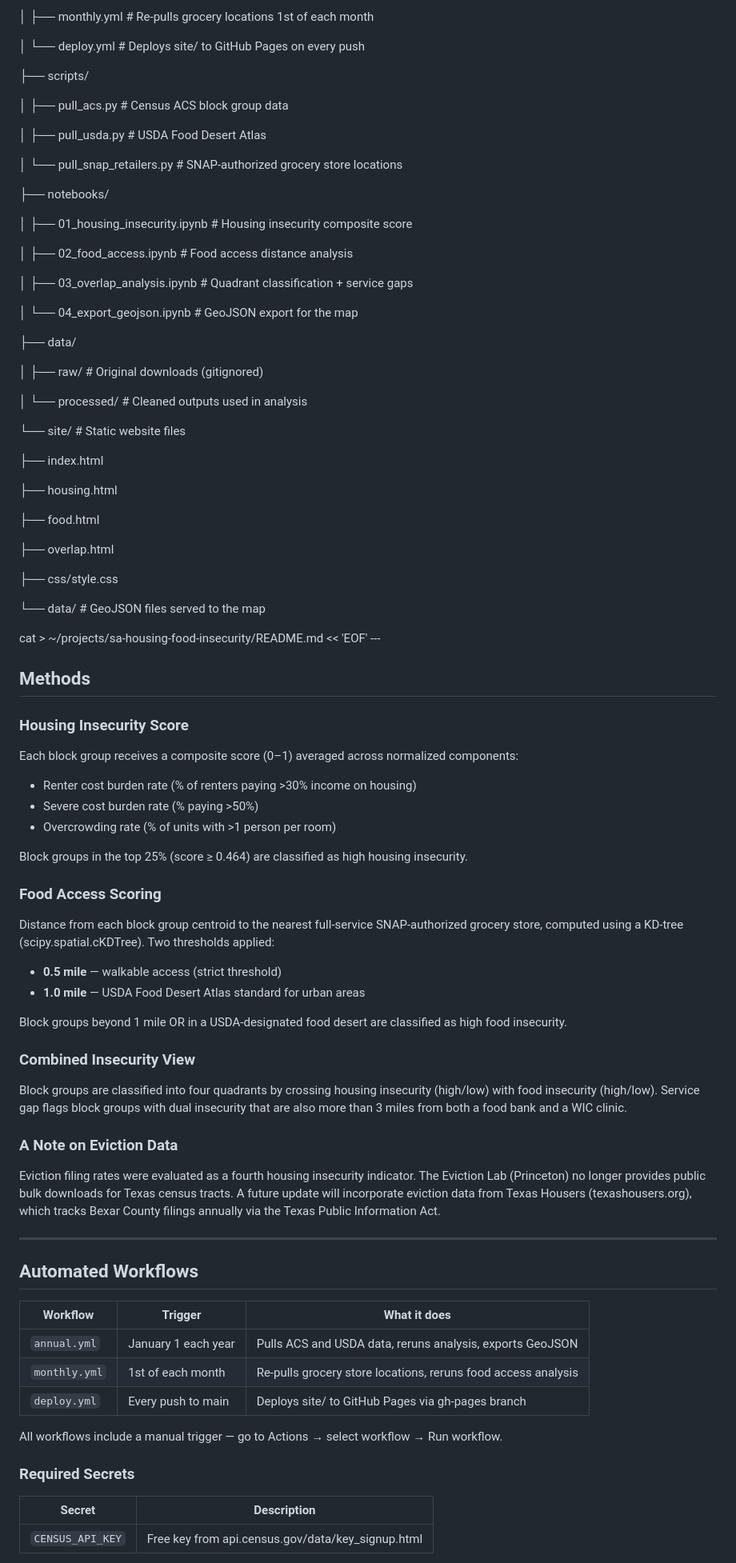
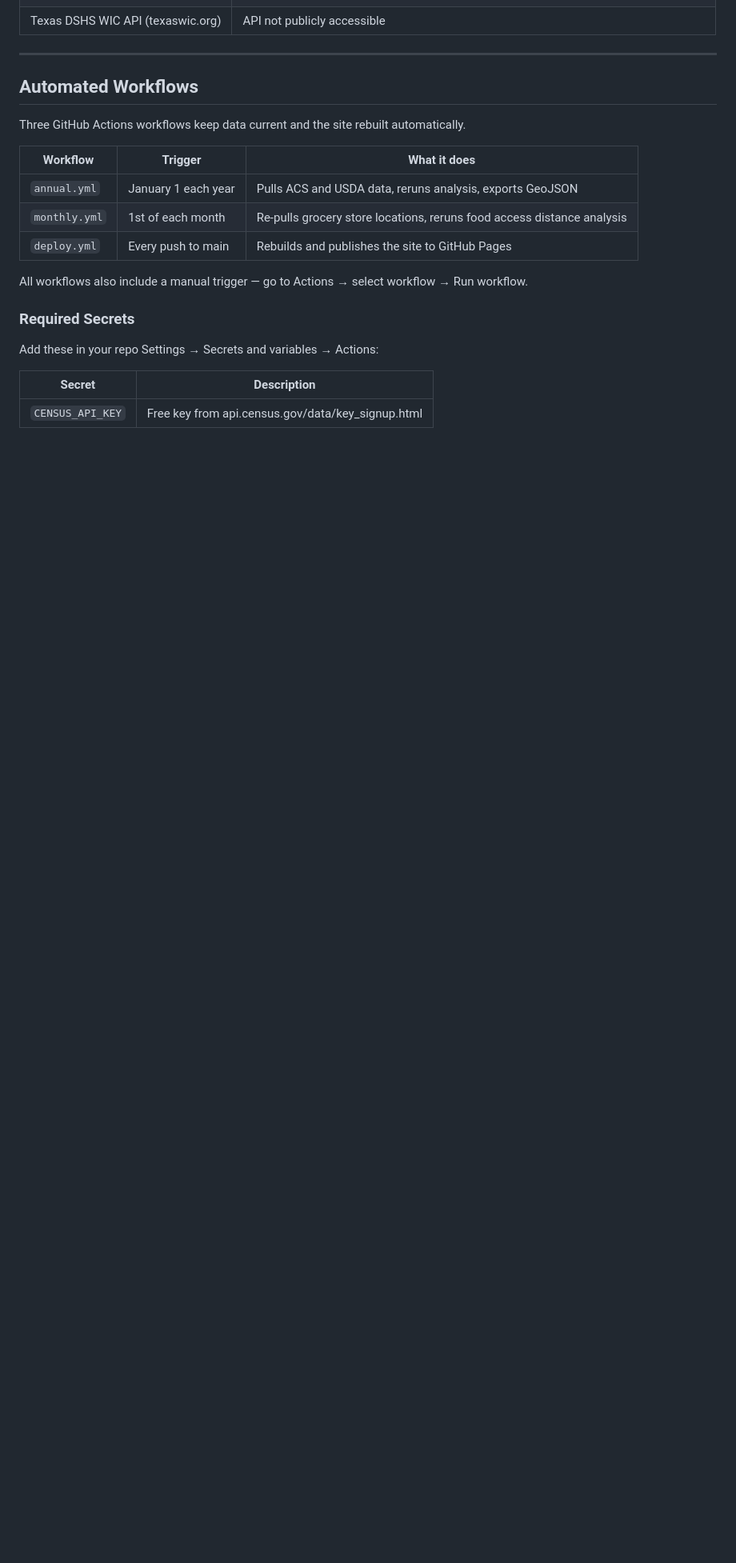
Before and after one commit to abigail-lindemann/sa-housing-food-insecurity, a Markdown page: README.md, the part around one of its changes. Shown at 80% size. Drawn GitHub-style; blank space fills up the shorter version.

```diff
--- a/README.md
+++ b/README.md
@@ -74,89 +50,22 @@ cat > ~/projects/sa-housing-food-insecurity/README.md << 'EOF' sa-housing-food-i
-│       ├── monthly.yml         # Re-pulls grocery locations 1st of each month
-
-│       └── deploy.yml          # Deploys site/ to GitHub Pages on every push
-
-├── scripts/
-
-│   ├── pull_acs.py             # Census ACS block group data
-
-│   ├── pull_usda.py            # USDA Food Desert Atlas
-
-│   └── pull_snap_retailers.py  # SNAP-authorized grocery store locations
-
-├── notebooks/
-
-│   ├── 01_housing_insecurity.ipynb   # Housing insecurity composite score
-
-│   ├── 02_food_access.ipynb          # Food access distance analysis
-
-│   ├── 03_overlap_analysis.ipynb     # Quadrant classification + service gaps
-
-│   └── 04_export_geojson.ipynb       # GeoJSON export for the map
-
-├── data/
-
-│   ├── raw/                    # Original downloads (gitignored)
-
-│   └── processed/              # Cleaned outputs used in analysis
-
-└── site/                       # Static website files
-
-├── index.html
-
-├── housing.html
-
-├── food.html
-
-├── overlap.html
-
-├── css/style.css
-
-└── data/                   # GeoJSON files served to the map
-
-cat > ~/projects/sa-housing-food-insecurity/README.md << 'EOF' ---
-
-## Methods
-
-### Housing Insecurity Score
-Each block group receives a composite score (0–1) averaged across normalized components:
-- Renter cost burden rate (% of renters paying >30% income on housing)
-- Severe cost burden rate (% paying >50%)
-- Overcrowding rate (% of units with >1 person per room)
-
-Block groups in the top 25% (score ≥ 0.464) are classified as high housing insecurity.
-
-### Food Access Scoring
-Distance from each block group centroid to the nearest full-service SNAP-authorized grocery store,
-computed using a KD-tree (scipy.spatial.cKDTree). Two thresholds applied:
-- **0.5 mile** — walkable access (strict threshold)
-- **1.0 mile** — USDA Food Desert Atlas standard for urban areas
-
-Block groups beyond 1 mile OR in a USDA-designated food desert are classified as high food insecurity.
-
-### Combined Insecurity View
-Block groups are classified into four quadrants by crossing housing insecurity (high/low)
-with food insecurity (high/low). Service gap flags block groups with dual insecurity
-that are also more than 3 miles from both a food bank and a WIC clinic.
-
-### A Note on Eviction Data
-Eviction filing rates were evaluated as a fourth housing insecurity indicator.
-The Eviction Lab (Princeton) no longer provides public bulk downloads for Texas census tracts.
-A future update will incorporate eviction data from Texas Housers (texashousers.org),
-which tracks Bexar County filings annually via the Texas Public Information Act.
+| Texas DSHS WIC API (texaswic.org) | API not publicly accessible |
 
 ---
 
 ## Automated Workflows
 
+Three GitHub Actions workflows keep data current and the site rebuilt automatically.
+
 | Workflow | Trigger | What it does |
 |---|---|---|
 | `annual.yml` | January 1 each year | Pulls ACS and USDA data, reruns analysis, exports GeoJSON |
-| `monthly.yml` | 1st of each month | Re-pulls grocery store locations, reruns food access analysis |
-| `deploy.yml` | Every push to main | Deploys site/ to GitHub Pages via gh-pages branch |
+| `monthly.yml` | 1st of each month | Re-pulls grocery store locations, reruns food access distance analysis |
+| `deploy.yml` | Every push to main | Rebuilds and publishes the site to GitHub Pages |
 
-All workflows include a manual trigger — go to Actions → select workflow → Run workflow.
+All workflows also include a manual trigger — go to Actions → select workflow → Run workflow.
 
 ### Required Secrets
+
+Add these in your repo Settings → Secrets and variables → Actions:
 
 | Secret | Description |
 |---|---|
```
Also changed, not shown: other parts of README.md (+140 -52 lines).
